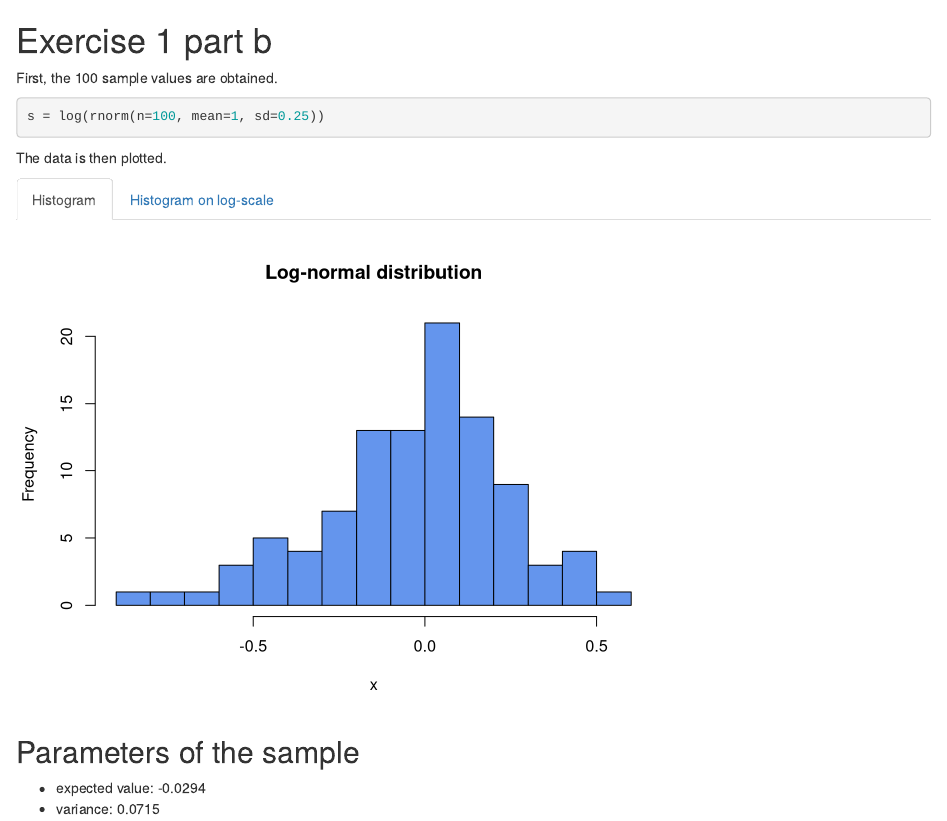
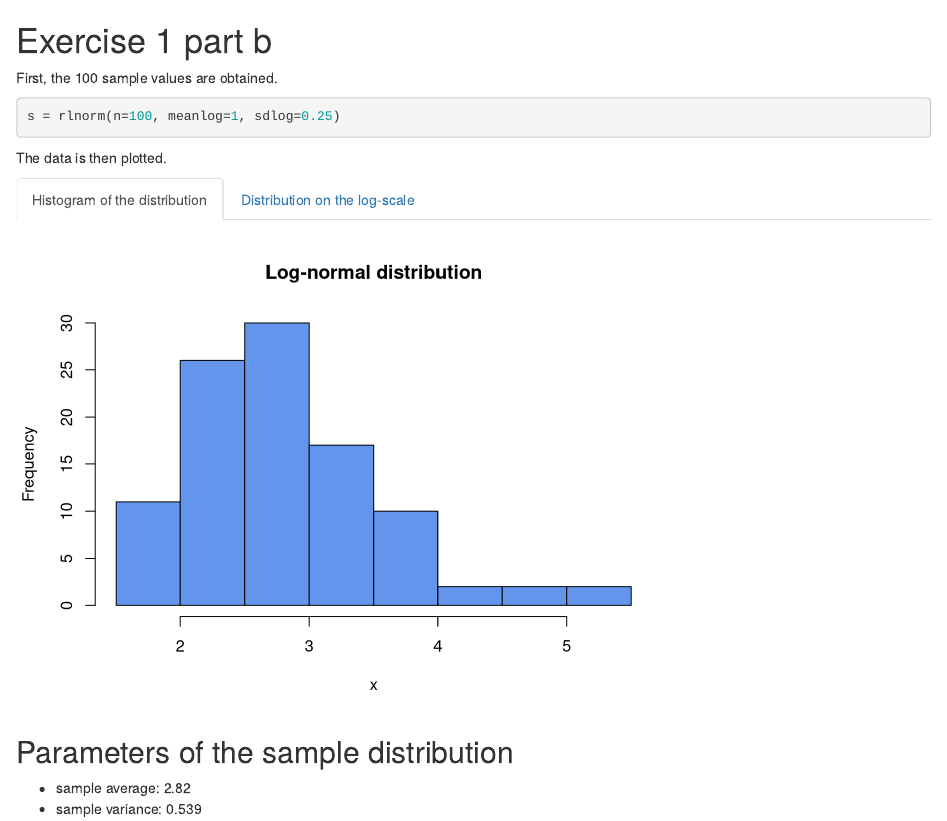
Before and after one commit to tadasbar/sta426, an R Markdown document (exercises/ex1b/main.Rmd): the page in a window 1100 px wide, from its top. Rendered offline with R 4.5, knitr and Pandoc, with nearby package versions; code that draws random numbers runs with fixed seeds of ours.

Commit message:
Minor change in ex1b plotting

````diff
--- a/exercises/ex1b/main.Rmd
+++ b/exercises/ex1b/main.Rmd
@@ -3,12 +3,12 @@
 First, the 100 sample values are obtained.
 
 ```{r, echo=TRUE}
-s = log(rnorm(n=100, mean=1, sd=0.25))
+s = rlnorm(n=100, meanlog=1, sdlog=0.25)
 ```
 
 The data is then plotted.
 
-## Histogram
+## Histogram of the distribution
 
 ```{r, echo=FALSE}
 hist(s, breaks=10, col="cornflowerblue",
@@ -16,17 +16,17 @@
     main="Log-normal distribution")
 ```
 
-## Histogram on log-scale
+## Distribution on the log-scale
 
 ```{r, echo=FALSE}
-hist(exp(s), breaks=10, col="cornflowerblue",
+plot(density(s), log="x",
     xlab="x",
     main="Log-normal distribution on the log scale")
 ```
 
 #
 
-## Parameters of the sample
+## Parameters of the sample distribution
 
-- expected value: `r signif(mean(s), 3)`
-- variance: `r signif(var(s), 3)`
+- sample average: `r signif(mean(s), 3)`
+- sample variance: `r signif(var(s), 3)`
````
Also changed, not shown: exercises/ex1b/main.html.
